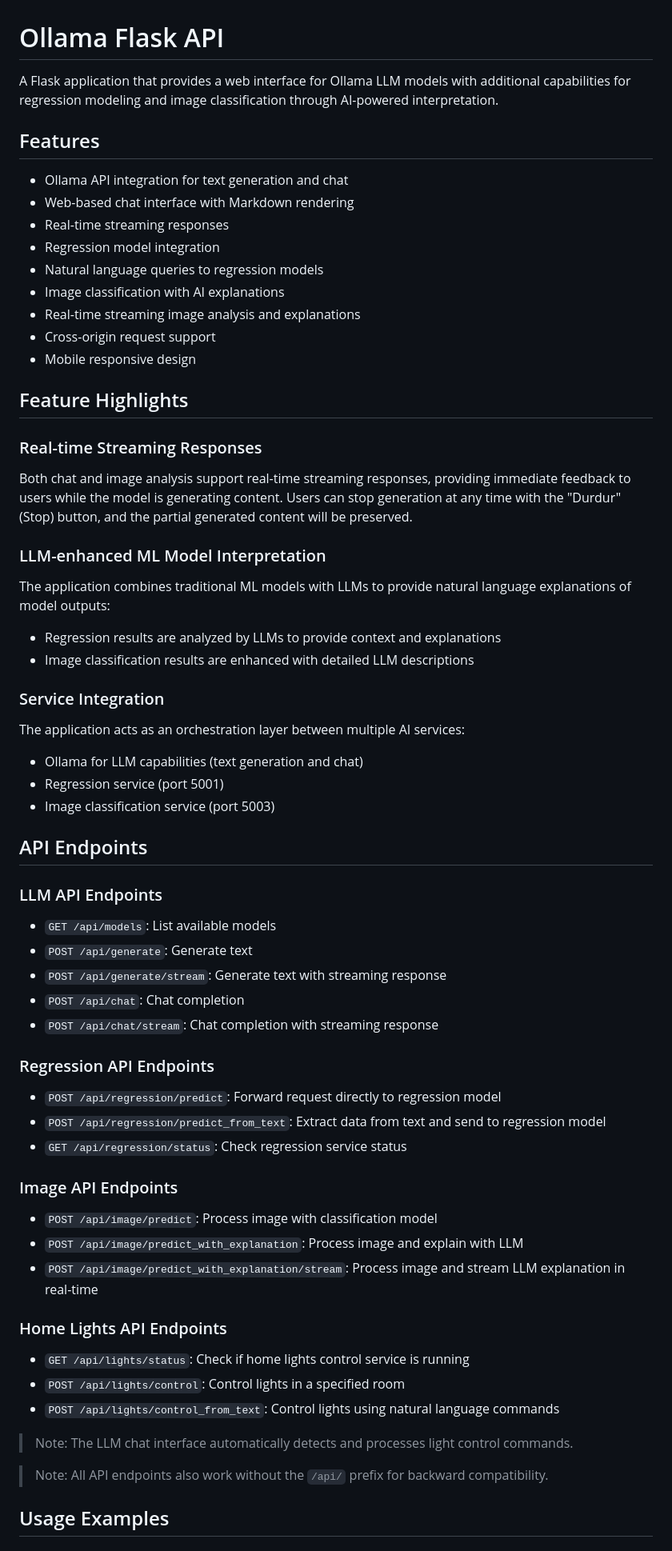
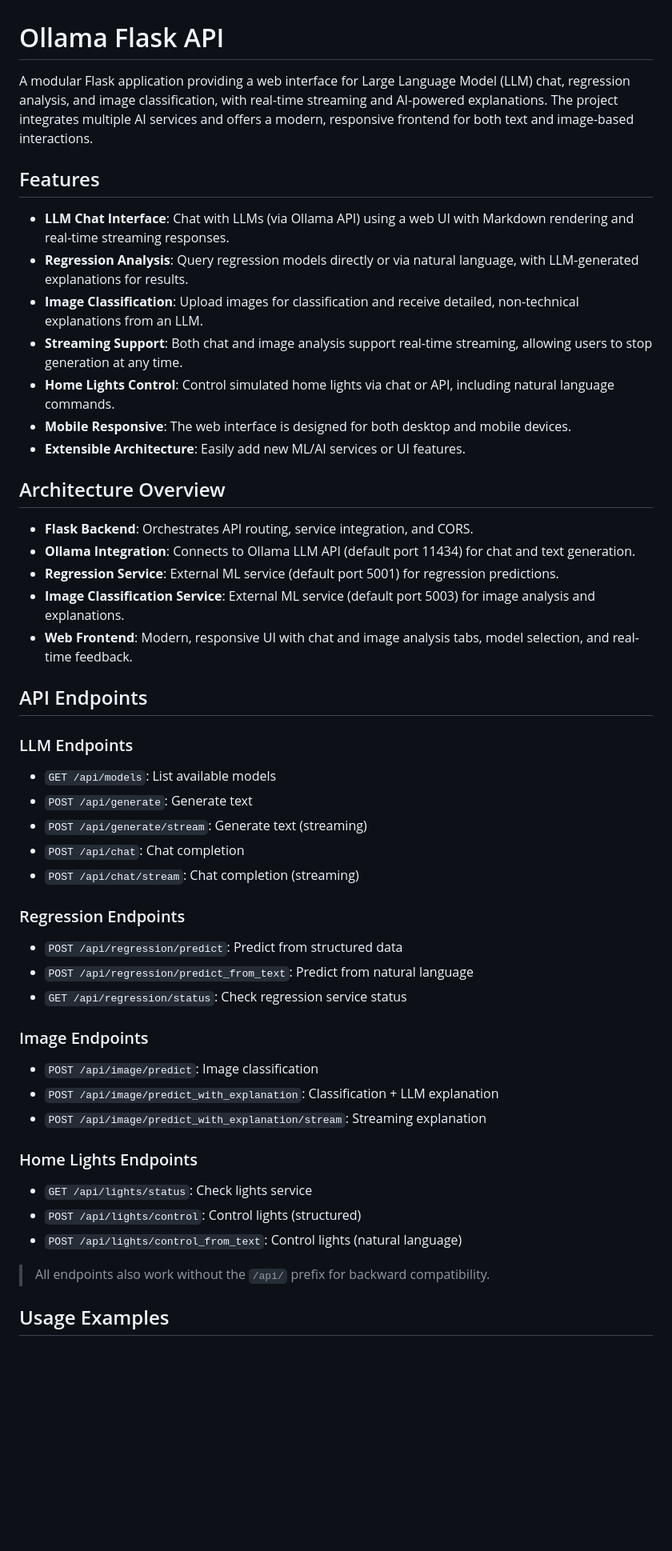
Before and after one commit to poqob/agentic-ai, a Markdown page: README.md, the part around the change printed below. Shown: that part at 80% size. GitHub-like rendering; blank space fills up the shorter version.

```diff
--- a/README.md
+++ b/README.md
@@ -1,66 +1,50 @@
 # Ollama Flask API
 
-A Flask application that provides a web interface for Ollama LLM models with additional capabilities for regression modeling and image classification through AI-powered interpretation.
+A modular Flask application providing a web interface for Large Language Model (LLM) chat, regression analysis, and image classification, with real-time streaming and AI-powered explanations. The project integrates multiple AI services and offers a modern, responsive frontend for both text and image-based interactions.
 
 ## Features
 
-- Ollama API integration for text generation and chat
-- Web-based chat interface with Markdown rendering
-- Real-time streaming responses
-- Regression model integration
-- Natural language queries to regression models
-- Image classification with AI explanations
-- Real-time streaming image analysis and explanations
-- Cross-origin request support
-- Mobile responsive design
+- **LLM Chat Interface**: Chat with LLMs (via Ollama API) using a web UI with Markdown rendering and real-time streaming responses.
+- **Regression Analysis**: Query regression models directly or via natural language, with LLM-generated explanations for results.
+- **Image Classification**: Upload images for classification and receive detailed, non-technical explanations from an LLM.
+- **Streaming Support**: Both chat and image analysis support real-time streaming, allowing users to stop generation at any time.
+- **Home Lights Control**: Control simulated home lights via chat or API, including natural language commands.
+- **Mobile Responsive**: The web interface is designed for both desktop and mobile devices.
+- **Extensible Architecture**: Easily add new ML/AI services or UI features.
 
-## Feature Highlights
+## Architecture Overview
 
-### Real-time Streaming Responses
-Both chat and image analysis support real-time streaming responses, providing immediate feedback to users while the model is generating content. Users can stop generation at any time with the "Durdur" (Stop) button, and the partial generated content will be preserved.
-
-### LLM-enhanced ML Model Interpretation
-The application combines traditional ML models with LLMs to provide natural language explanations of model outputs:
-- Regression results are analyzed by LLMs to provide context and explanations
-- Image classification results are enhanced with detailed LLM descriptions
-
-### Service Integration
-The application acts as an orchestration layer between multiple AI services:
-- Ollama for LLM capabilities (text generation and chat)
-- Regression service (port 5001)
-- Image classification service (port 5003)
+- **Flask Backend**: Orchestrates API routing, service integration, and CORS.
+- **Ollama Integration**: Connects to Ollama LLM API (default port 11434) for chat and text generation.
+- **Regression Service**: External ML service (default port 5001) for regression predictions.
+- **Image Classification Service**: External ML service (default port 5003) for image analysis and explanations.
+- **Web Frontend**: Modern, responsive UI with chat and image analysis tabs, model selection, and real-time feedback.
 
 ## API Endpoints
 
-### LLM API Endpoints
-
+### LLM Endpoints
 - `GET /api/models`: List available models
 - `POST /api/generate`: Generate text
-- `POST /api/generate/stream`: Generate text with streaming response
+- `POST /api/generate/stream`: Generate text (streaming)
 - `POST /api/chat`: Chat completion
-- `POST /api/chat/stream`: Chat completion with streaming response
+- `POST /api/chat/stream`: Chat completion (streaming)
 
-### Regression API Endpoints
-
-- `POST /api/regression/predict`: Forward request directly to regression model
-- `POST /api/regression/predict_from_text`: Extract data from text and send to regression model
+### Regression Endpoints
+- `POST /api/regression/predict`: Predict from structured data
+- `POST /api/regression/predict_from_text`: Predict from natural language
 - `GET /api/regression/status`: Check regression service status
 
-### Image API Endpoints
+### Image Endpoints
+- `POST /api/image/predict`: Image classification
+- `POST /api/image/predict_with_explanation`: Classification + LLM explanation
+- `POST /api/image/predict_with_explanation/stream`: Streaming explanation
 
-- `POST /api/image/predict`: Process image with classification model
-- `POST /api/image/predict_with_explanation`: Process image and explain with LLM
-- `POST /api/image/predict_with_explanation/stream`: Process image and stream LLM explanation in real-time
+### Home Lights Endpoints
+- `GET /api/lights/status`: Check lights service
+- `POST /api/lights/control`: Control lights (structured)
+- `POST /api/lights/control_from_text`: Control lights (natural language)
 
-### Home Lights API Endpoints
-
-- `GET /api/lights/status`: Check if home lights control service is running
-- `POST /api/lights/control`: Control lights in a specified room
-- `POST /api/lights/control_from_text`: Control lights using natural language commands
-
-> Note: The LLM chat interface automatically detects and processes light control commands.
-
-> Note: All API endpoints also work without the `/api/` prefix for backward compatibility.
+> All endpoints also work without the `/api/` prefix for backward compatibility.
 
 ## Usage Examples
 
```
Also changed, not shown: other parts of README.md (+29 -112 lines).
